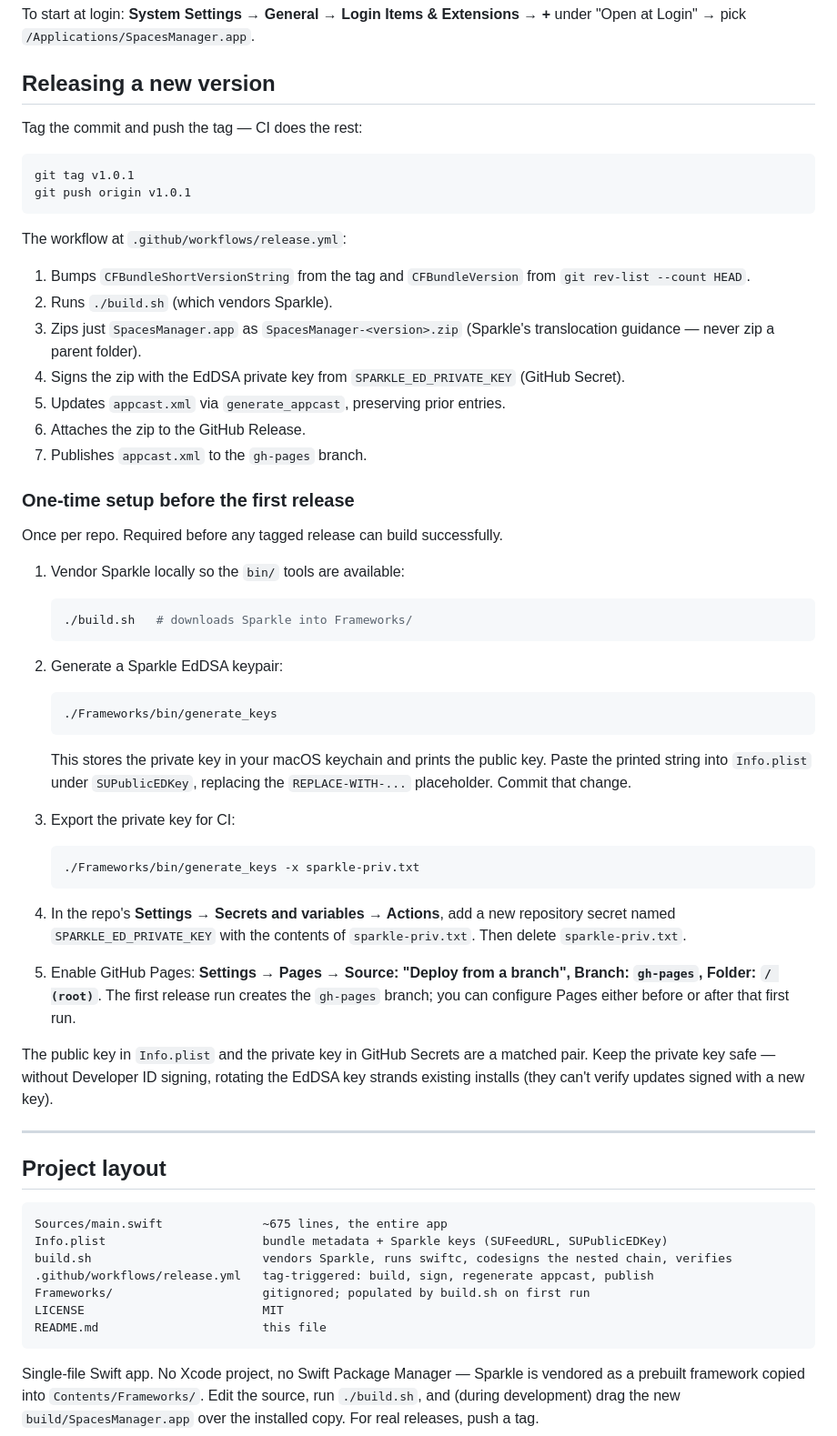
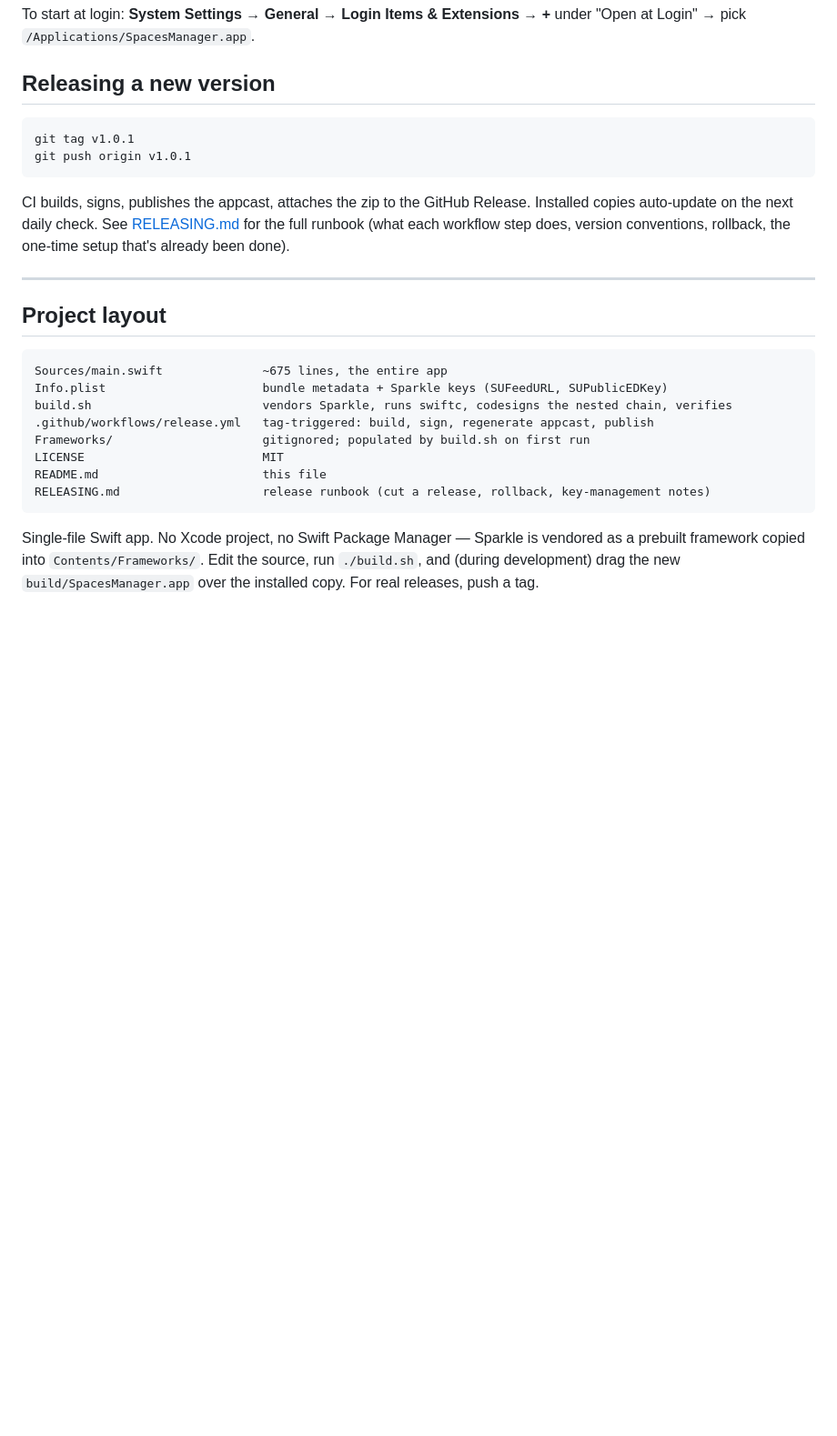
Before and after one commit to michaeltorbert/spaces-manager, a Markdown page: README.md, the part around the change. Shown at 91% size. Drawn GitHub-style; blank space fills up the shorter version.

````diff
--- a/README.md
+++ b/README.md
@@ -54,52 +54,12 @@ To start at login: **System Settings → General → Login Items & Extensions
 
 ## Releasing a new version
 
-Tag the commit and push the tag — CI does the rest:
-
 ```sh
 git tag v1.0.1
 git push origin v1.0.1
 ```
 
-The workflow at `.github/workflows/release.yml`:
-
-1. Bumps `CFBundleShortVersionString` from the tag and `CFBundleVersion` from `git rev-list --count HEAD`.
-2. Runs `./build.sh` (which vendors Sparkle).
-3. Zips just `SpacesManager.app` as `SpacesManager-<version>.zip` (Sparkle's translocation guidance — never zip a parent folder).
-4. Signs the zip with the EdDSA private key from `SPARKLE_ED_PRIVATE_KEY` (GitHub Secret).
-5. Updates `appcast.xml` via `generate_appcast`, preserving prior entries.
-6. Attaches the zip to the GitHub Release.
-7. Publishes `appcast.xml` to the `gh-pages` branch.
-
-### One-time setup before the first release
-
-Once per repo. Required before any tagged release can build successfully.
-
-1. Vendor Sparkle locally so the `bin/` tools are available:
-
-   ```sh
-   ./build.sh   # downloads Sparkle into Frameworks/
-   ```
-
-2. Generate a Sparkle EdDSA keypair:
-
-   ```sh
-   ./Frameworks/bin/generate_keys
-   ```
-
-   This stores the private key in your macOS keychain and prints the public key. Paste the printed string into `Info.plist` under `SUPublicEDKey`, replacing the `REPLACE-WITH-...` placeholder. Commit that change.
-
-3. Export the private key for CI:
-
-   ```sh
-   ./Frameworks/bin/generate_keys -x sparkle-priv.txt
-   ```
-
-4. In the repo's **Settings → Secrets and variables → Actions**, add a new repository secret named `SPARKLE_ED_PRIVATE_KEY` with the contents of `sparkle-priv.txt`. Then delete `sparkle-priv.txt`.
-
-5. Enable GitHub Pages: **Settings → Pages → Source: "Deploy from a branch", Branch: `gh-pages`, Folder: `/ (root)`**. The first release run creates the `gh-pages` branch; you can configure Pages either before or after that first run.
-
-The public key in `Info.plist` and the private key in GitHub Secrets are a matched pair. Keep the private key safe — without Developer ID signing, rotating the EdDSA key strands existing installs (they can't verify updates signed with a new key).
+CI builds, signs, publishes the appcast, attaches the zip to the GitHub Release. Installed copies auto-update on the next daily check. See [RELEASING.md](RELEASING.md) for the full runbook (what each workflow step does, version conventions, rollback, the one-time setup that's already been done).
 
 ---
 
@@ -113,6 +73,7 @@ build.sh                        vendors Sparkle, runs swiftc, codesigns the nest
 Frameworks/                     gitignored; populated by build.sh on first run
 LICENSE                         MIT
 README.md                       this file
+RELEASING.md                    release runbook (cut a release, rollback, key-management notes)
 ```
 
 Single-file Swift app. No Xcode project, no Swift Package Manager — Sparkle is vendored as a prebuilt framework copied into `Contents/Frameworks/`. Edit the source, run `./build.sh`, and (during development) drag the new `build/SpacesManager.app` over the installed copy. For real releases, push a tag.
````
Also changed, not shown: RELEASING.md (added, +62 -0 lines).
